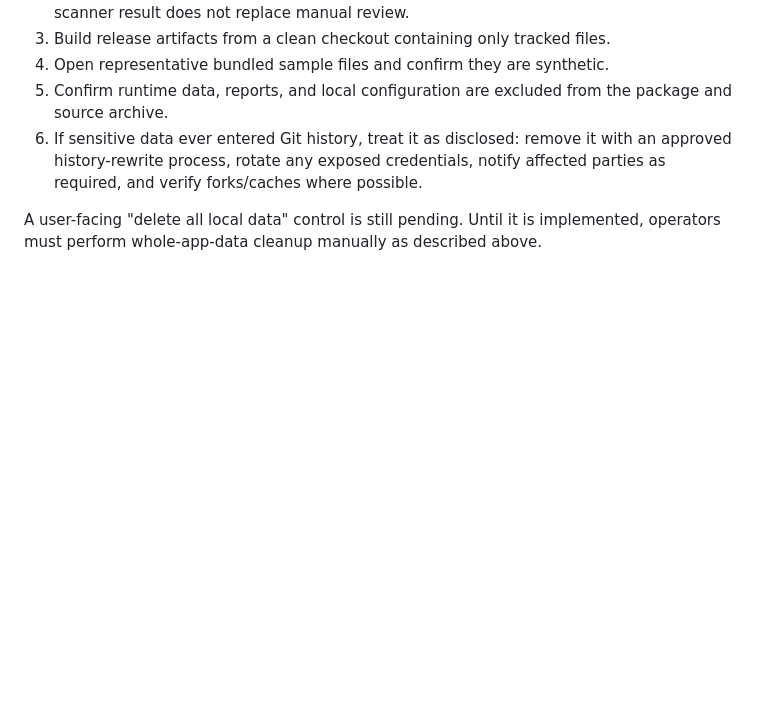
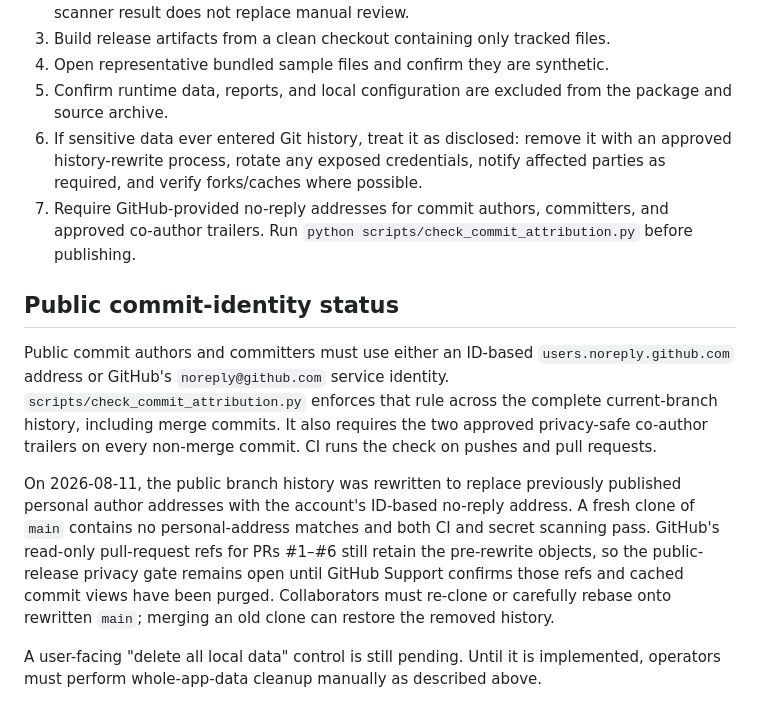
Before and after one commit to TheAquaEssence/RSS-Swim-Matching-System, a Markdown page: docs/privacy-and-data-retention.md, the part around the change. GitHub-like rendering; blank space fills up the shorter version.

```diff
--- a/docs/privacy-and-data-retention.md
+++ b/docs/privacy-and-data-retention.md
@@ -114,6 +114,27 @@ Before creating a public GitHub release or source archive:
 6. If sensitive data ever entered Git history, treat it as disclosed: remove it
    with an approved history-rewrite process, rotate any exposed credentials,
    notify affected parties as required, and verify forks/caches where possible.
+7. Require GitHub-provided no-reply addresses for commit authors, committers,
+   and approved co-author trailers. Run
+   `python scripts/check_commit_attribution.py` before publishing.
+
+## Public commit-identity status
+
+Public commit authors and committers must use either an ID-based
+`users.noreply.github.com` address or GitHub's `noreply@github.com` service
+identity. `scripts/check_commit_attribution.py` enforces that rule across the
+complete current-branch history, including merge commits. It also requires the
+two approved privacy-safe co-author trailers on every non-merge commit. CI runs
+the check on pushes and pull requests.
+
+On 2026-08-11, the public branch history was rewritten to replace previously
+published personal author addresses with the account's ID-based no-reply
+address. A fresh clone of `main` contains no personal-address matches and both
+CI and secret scanning pass. GitHub's read-only pull-request refs for PRs #1–#6
+still retain the pre-rewrite objects, so the public-release privacy gate remains
+open until GitHub Support confirms those refs and cached commit views have been
+purged. Collaborators must re-clone or carefully rebase onto rewritten `main`;
+merging an old clone can restore the removed history.
 
 A user-facing "delete all local data" control is still pending. Until it is
 implemented, operators must perform whole-app-data cleanup manually as
```
Also changed, not shown: README.md (+20 -11 lines), docs/plans/2026-07-17-electron-migration-checklist.md (+7 -2 lines).
